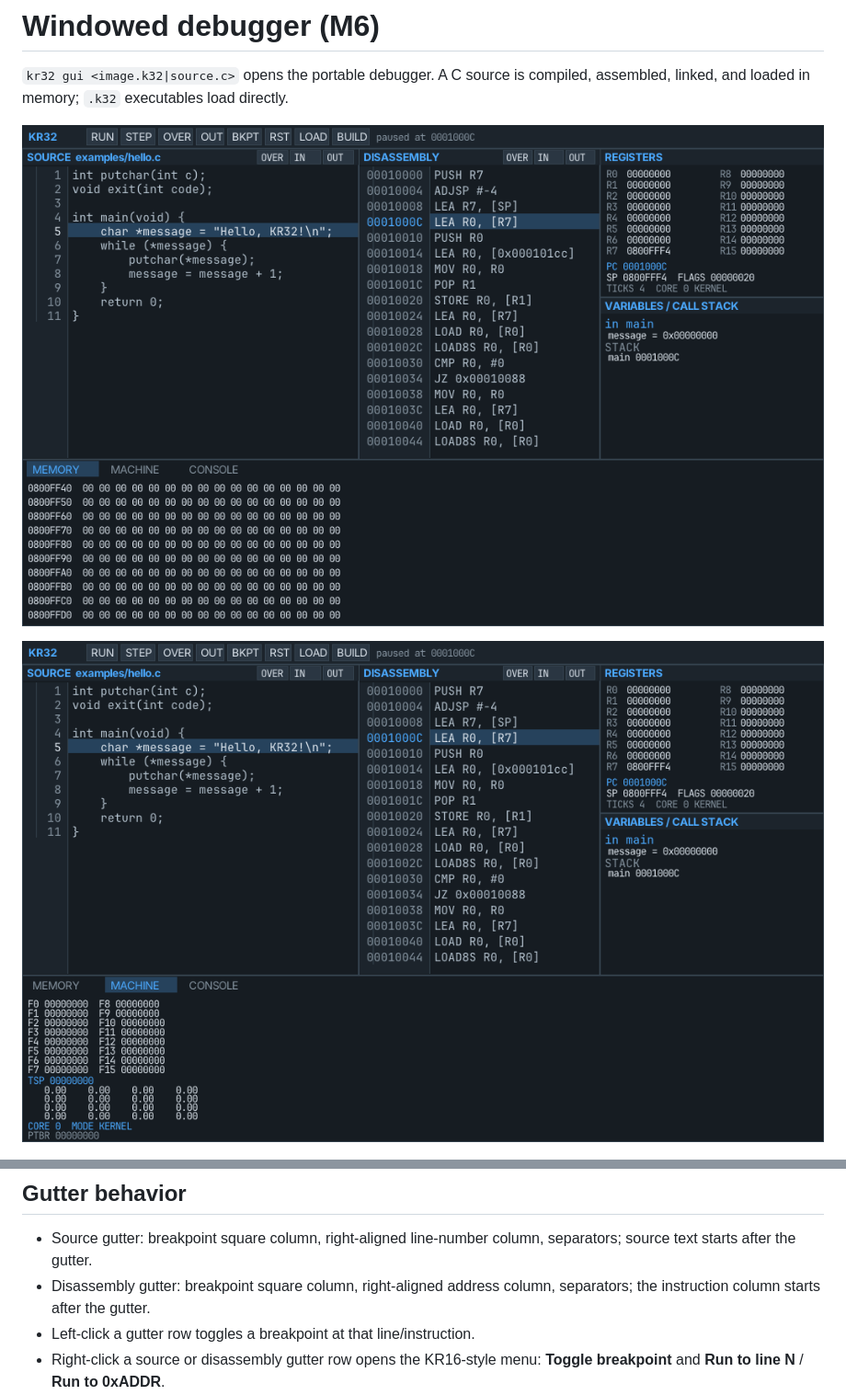
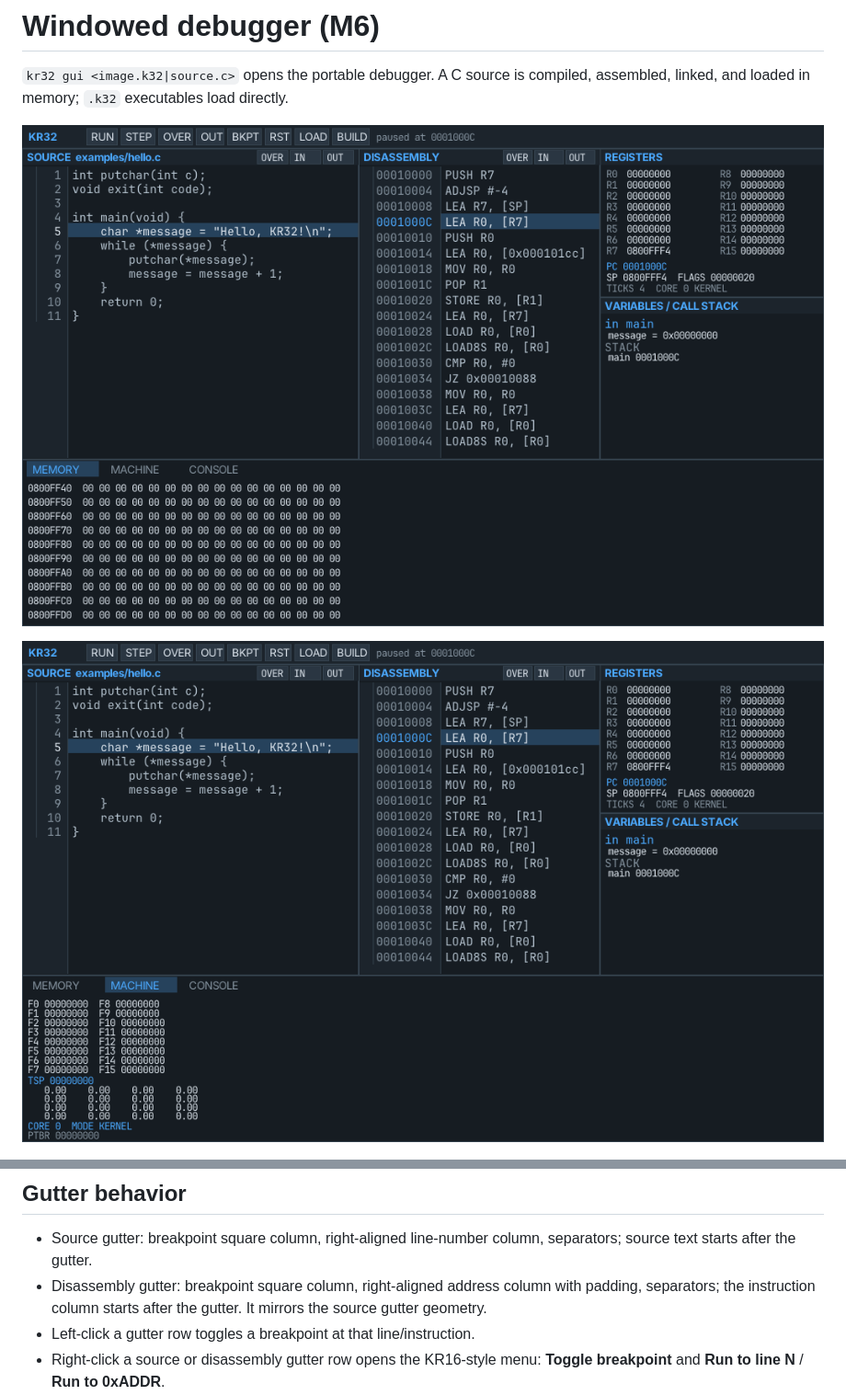
Before and after one commit to kevinwross/KR32, a Markdown page: docs/ui.md, 2 parts joined by grey strips. Shown at 92% size. Rendered like a GitHub page; pictures changed too: docs/screenshots/m6-debugger.png, docs/screenshots/m6-machine.png.

```diff
--- a/docs/ui.md
+++ b/docs/ui.md
@@ -44,7 +44,7 @@ directly.
 ## Gutter behavior
 
 - Source gutter: breakpoint square column, right-aligned line-number column, separators; source text starts after the gutter.
-- Disassembly gutter: breakpoint square column, right-aligned address column, separators; the instruction column starts after the gutter.
+- Disassembly gutter: breakpoint square column, right-aligned address column with padding, separators; the instruction column starts after the gutter. It mirrors the source gutter geometry.
 - Left-click a gutter row toggles a breakpoint at that line/instruction.
 - Right-click a source or disassembly gutter row opens the KR16-style menu:
   **Toggle breakpoint** and **Run to line N** / **Run to 0xADDR**.
```
Also changed, not shown: implementation.md (+5 -1 lines), 1 other file.
